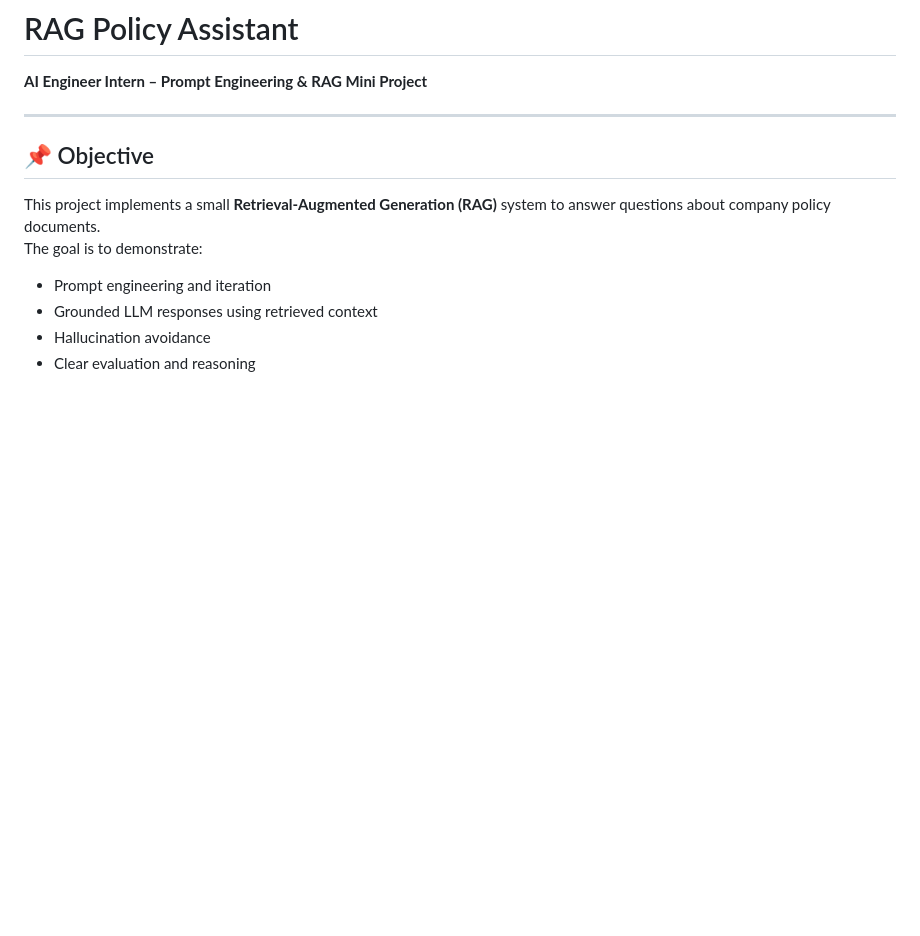
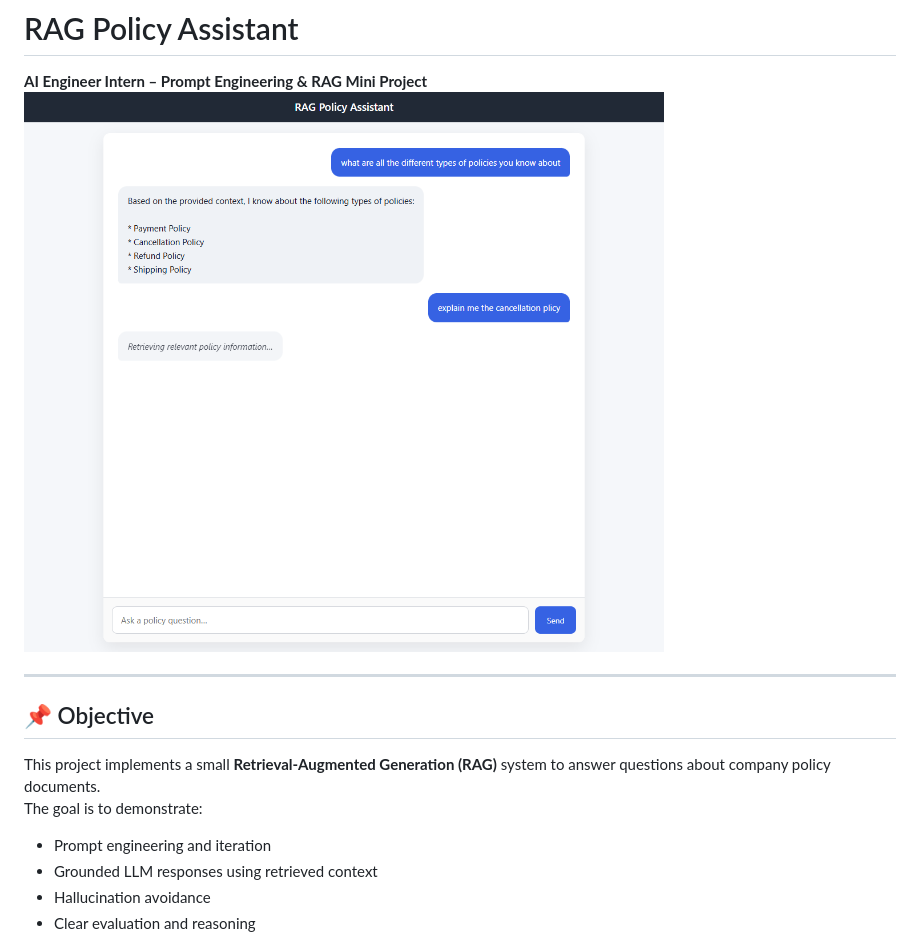
Before and after one commit to hemanthpadala03/RAG-policy-Assistant-, a Markdown page: README.md, the part around the change. Rendered like a GitHub page; blank space fills up the shorter version.

Commit message:
Revise README for improved project documentation
Updated README to enhance clarity and detail for the RAG Policy Assistant project.

```diff
--- a/README.md
+++ b/README.md
@@ -1,5 +1,6 @@
 # RAG Policy Assistant
 **AI Engineer Intern – Prompt Engineering & RAG Mini Project**
+![RAG Policy Assistant Screenshot](https://raw.githubusercontent.com/hemanthpadala03/RAG-policy-Assistant-/main/Images/Screenshot%202025-12-29%20103658.png)
 
 ---
 
```
